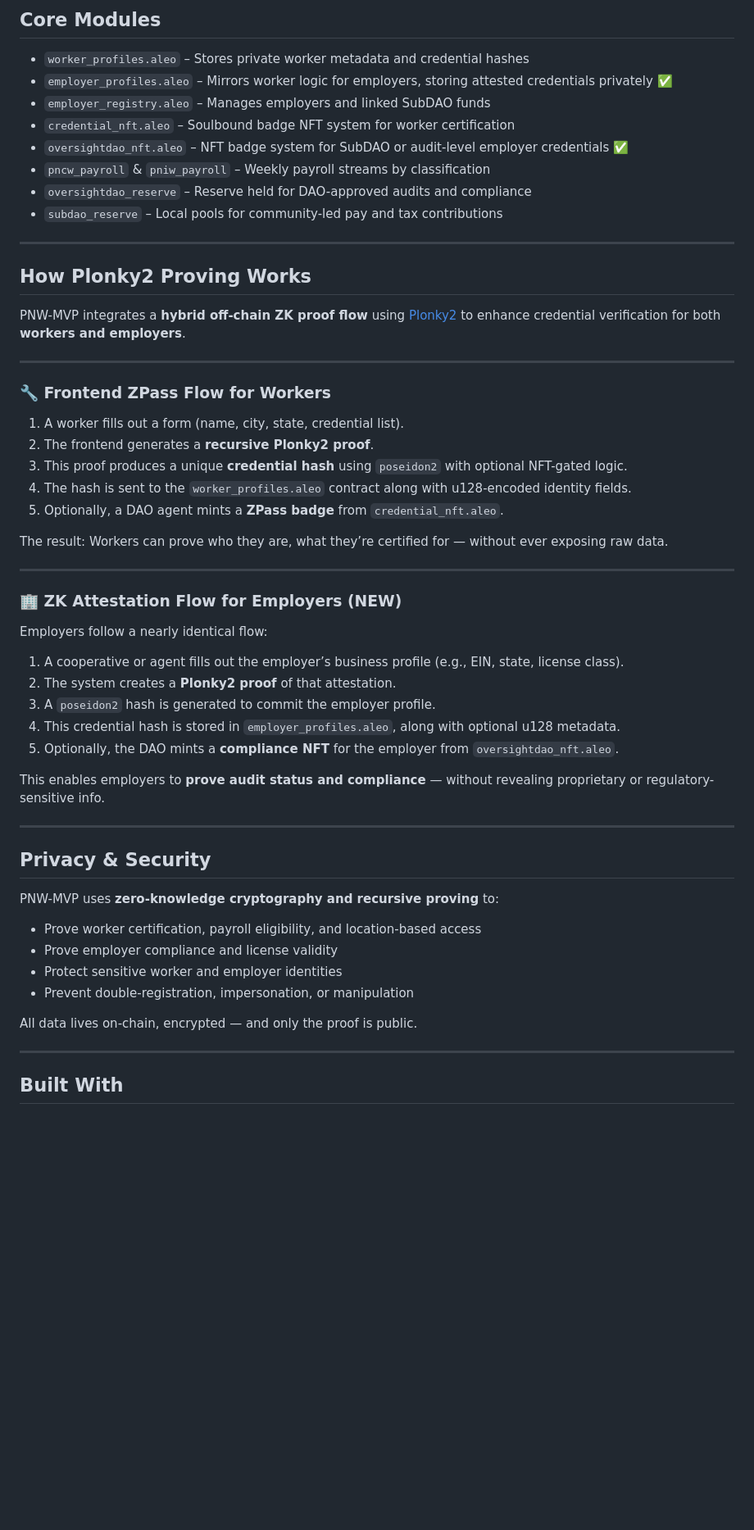
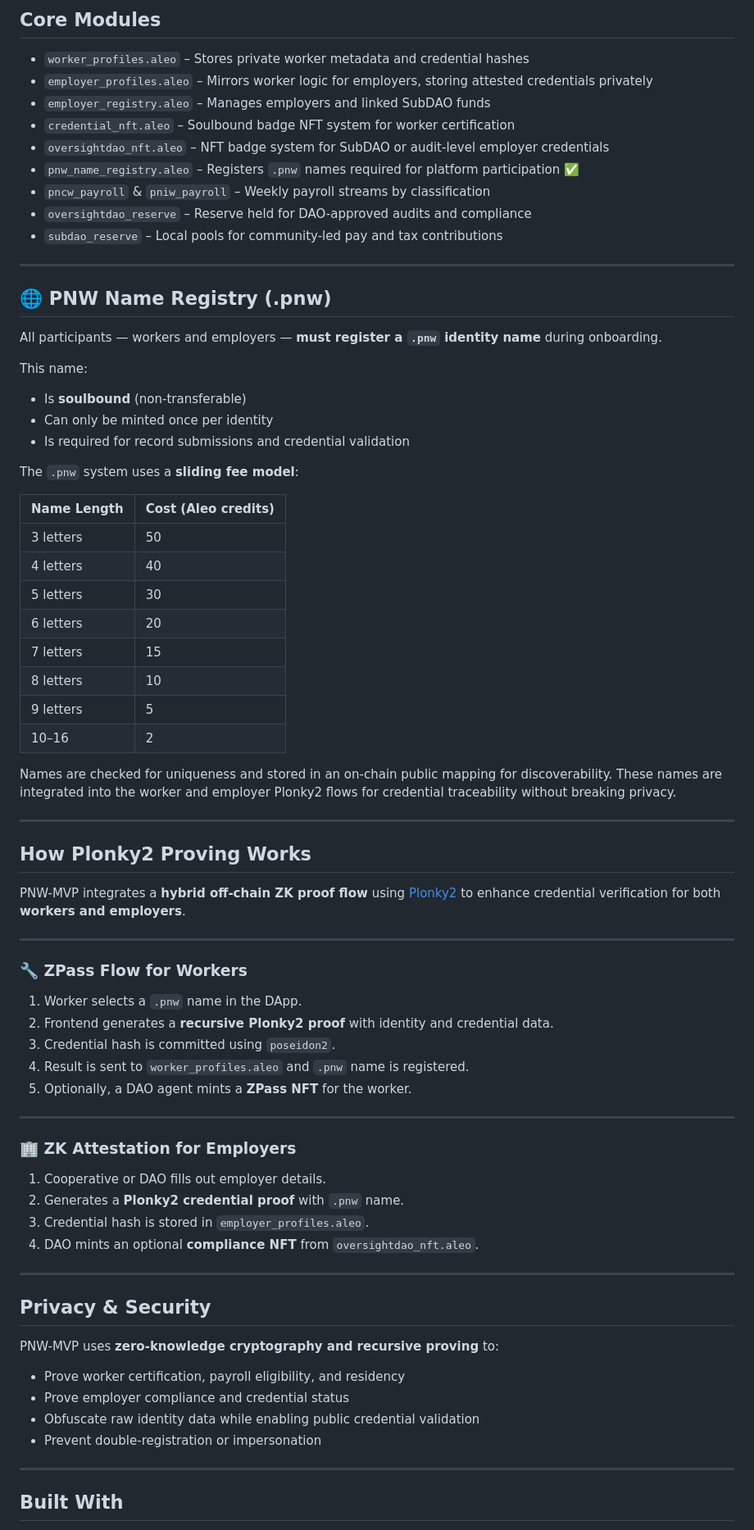
Before and after one commit to PNWBNW/pnw_mvp, a Markdown page: README.md, the part around the change printed below. Shown: that part at 82% size. GitHub-like rendering; blank space fills up the shorter version.

```diff
--- a/README.md
+++ b/README.md
@@ -41,13 +41,40 @@ In industries like agriculture and seasonal labor, employers face challenges:
 ## Core Modules
 
 - `worker_profiles.aleo` – Stores private worker metadata and credential hashes
-- `employer_profiles.aleo` – Mirrors worker logic for employers, storing attested credentials privately ✅
+- `employer_profiles.aleo` – Mirrors worker logic for employers, storing attested credentials privately
 - `employer_registry.aleo` – Manages employers and linked SubDAO funds
 - `credential_nft.aleo` – Soulbound badge NFT system for worker certification
-- `oversightdao_nft.aleo` – NFT badge system for SubDAO or audit-level employer credentials ✅
+- `oversightdao_nft.aleo` – NFT badge system for SubDAO or audit-level employer credentials
+- `pnw_name_registry.aleo` – Registers `.pnw` names required for platform participation ✅
 - `pncw_payroll` & `pniw_payroll` – Weekly payroll streams by classification
 - `oversightdao_reserve` – Reserve held for DAO-approved audits and compliance
 - `subdao_reserve` – Local pools for community-led pay and tax contributions
+
+---
+
+## 🌐 PNW Name Registry (.pnw)
+
+All participants — workers and employers — **must register a `.pnw` identity name** during onboarding.
+
+This name:
+- Is **soulbound** (non-transferable)
+- Can only be minted once per identity
+- Is required for record submissions and credential validation
+
+The `.pnw` system uses a **sliding fee model**:
+
+| Name Length | Cost (Aleo credits) |
+|-------------|---------------------|
+| 3 letters   | 50                  |
+| 4 letters   | 40                  |
+| 5 letters   | 30                  |
+| 6 letters   | 20                  |
+| 7 letters   | 15                  |
+| 8 letters   | 10                  |
+| 9 letters   | 5                   |
+| 10–16       | 2                   |
+
+Names are checked for uniqueness and stored in an on-chain public mapping for discoverability. These names are integrated into the worker and employer Plonky2 flows for credential traceability without breaking privacy.
 
 ---
 
@@ -57,29 +84,22 @@ PNW-MVP integrates a **hybrid off-chain ZK proof flow** using [Plonky2](https://
 
 ---
 
-### 🔧 Frontend ZPass Flow for Workers
+### 🔧 ZPass Flow for Workers
 
-1. A worker fills out a form (name, city, state, credential list).
-2. The frontend generates a **recursive Plonky2 proof**.
-3. This proof produces a unique **credential hash** using `poseidon2` with optional NFT-gated logic.
-4. The hash is sent to the `worker_profiles.aleo` contract along with u128-encoded identity fields.
-5. Optionally, a DAO agent mints a **ZPass badge** from `credential_nft.aleo`.
-
-The result: Workers can prove who they are, what they’re certified for — without ever exposing raw data.
+1. Worker selects a `.pnw` name in the DApp.
+2. Frontend generates a **recursive Plonky2 proof** with identity and credential data.
+3. Credential hash is committed using `poseidon2`.
+4. Result is sent to `worker_profiles.aleo` and `.pnw` name is registered.
+5. Optionally, a DAO agent mints a **ZPass NFT** for the worker.
 
 ---
 
-### 🏢 ZK Attestation Flow for Employers (NEW)
+### 🏢 ZK Attestation for Employers
 
-Employers follow a nearly identical flow:
-
-1. A cooperative or agent fills out the employer’s business profile (e.g., EIN, state, license class).
-2. The system creates a **Plonky2 proof** of that attestation.
-3. A `poseidon2` hash is generated to commit the employer profile.
-4. This credential hash is stored in `employer_profiles.aleo`, along with optional u128 metadata.
-5. Optionally, the DAO mints a **compliance NFT** for the employer from `oversightdao_nft.aleo`.
-
-This enables employers to **prove audit status and compliance** — without revealing proprietary or regulatory-sensitive info.
+1. Cooperative or DAO fills out employer details.
+2. Generates a **Plonky2 credential proof** with `.pnw` name.
+3. Credential hash is stored in `employer_profiles.aleo`.
+4. DAO mints an optional **compliance NFT** from `oversightdao_nft.aleo`.
 
 ---
 
@@ -87,12 +107,10 @@ This enables employers to **prove audit status and compliance** — without reve
 
 PNW-MVP uses **zero-knowledge cryptography and recursive proving** to:
 
-- Prove worker certification, payroll eligibility, and location-based access
-- Prove employer compliance and license validity
-- Protect sensitive worker and employer identities
-- Prevent double-registration, impersonation, or manipulation
-
-All data lives on-chain, encrypted — and only the proof is public.
+- Prove worker certification, payroll eligibility, and residency
+- Prove employer compliance and credential status
+- Obfuscate raw identity data while enabling public credential validation
+- Prevent double-registration or impersonation
 
 ---
 
```
Also changed, not shown: other parts of README.md (+8 -8 lines).
